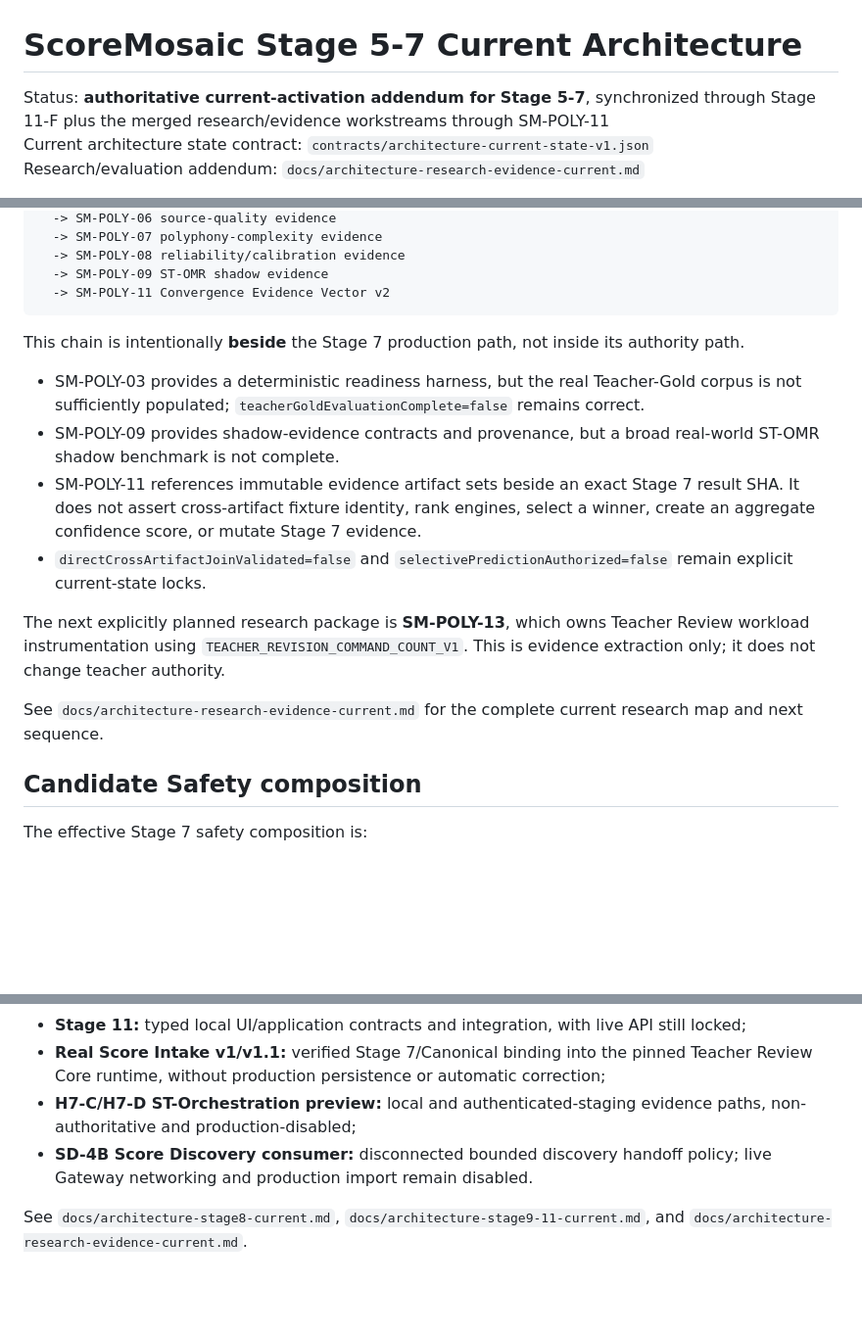
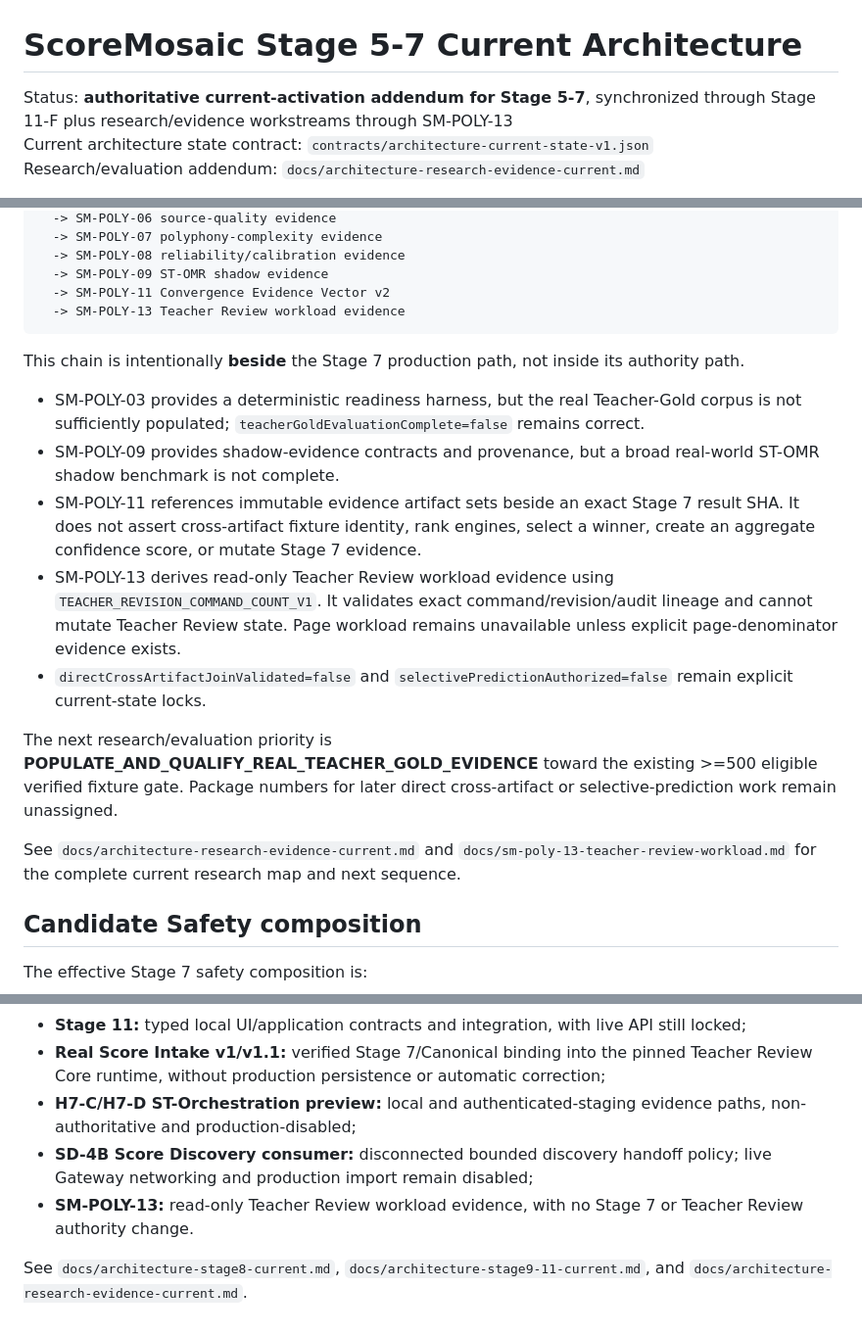
Before and after one commit to khfy7wpr5p-maker/scoremosaic-platform, a Markdown page: docs/architecture-stage5-7-current.md, 3 parts joined by grey strips. Shown at 98% size. Drawn GitHub-style; blank space fills up the shorter version.

Commit message:
SM-POLY-13: synchronize Stage 5-7 research boundary

````diff
--- a/docs/architecture-stage5-7-current.md
+++ b/docs/architecture-stage5-7-current.md
@@ -1,6 +1,6 @@
 # ScoreMosaic Stage 5-7 Current Architecture
 
-Status: **authoritative current-activation addendum for Stage 5-7**, synchronized through Stage 11-F plus the merged research/evidence workstreams through SM-POLY-11
+Status: **authoritative current-activation addendum for Stage 5-7**, synchronized through Stage 11-F plus research/evidence workstreams through SM-POLY-13
 Current architecture state contract: `contracts/architecture-current-state-v1.json`
 Research/evaluation addendum: `docs/architecture-research-evidence-current.md`
 
@@ -107,6 +107,7 @@ SM-POLY-02 taxonomy + benchmark schema
   -> SM-POLY-08 reliability/calibration evidence
   -> SM-POLY-09 ST-OMR shadow evidence
   -> SM-POLY-11 Convergence Evidence Vector v2
+  -> SM-POLY-13 Teacher Review workload evidence
 ```
 
 This chain is intentionally **beside** the Stage 7 production path, not inside its authority path.
@@ -114,11 +115,12 @@ This chain is intentionally **beside** the Stage 7 production path, not inside i
 - SM-POLY-03 provides a deterministic readiness harness, but the real Teacher-Gold corpus is not sufficiently populated; `teacherGoldEvaluationComplete=false` remains correct.
 - SM-POLY-09 provides shadow-evidence contracts and provenance, but a broad real-world ST-OMR shadow benchmark is not complete.
 - SM-POLY-11 references immutable evidence artifact sets beside an exact Stage 7 result SHA. It does not assert cross-artifact fixture identity, rank engines, select a winner, create an aggregate confidence score, or mutate Stage 7 evidence.
+- SM-POLY-13 derives read-only Teacher Review workload evidence using `TEACHER_REVISION_COMMAND_COUNT_V1`. It validates exact command/revision/audit lineage and cannot mutate Teacher Review state. Page workload remains unavailable unless explicit page-denominator evidence exists.
 - `directCrossArtifactJoinValidated=false` and `selectivePredictionAuthorized=false` remain explicit current-state locks.
 
-The next explicitly planned research package is **SM-POLY-13**, which owns Teacher Review workload instrumentation using `TEACHER_REVISION_COMMAND_COUNT_V1`. This is evidence extraction only; it does not change teacher authority.
+The next research/evaluation priority is **POPULATE_AND_QUALIFY_REAL_TEACHER_GOLD_EVIDENCE** toward the existing >=500 eligible verified fixture gate. Package numbers for later direct cross-artifact or selective-prediction work remain unassigned.
 
-See `docs/architecture-research-evidence-current.md` for the complete current research map and next sequence.
+See `docs/architecture-research-evidence-current.md` and `docs/sm-poly-13-teacher-review-workload.md` for the complete current research map and next sequence.
 
 ## Candidate Safety composition
 
@@ -165,6 +167,7 @@ The former “future Stage 8” boundary is no longer current. Repository-only w
 - **Stage 11:** typed local UI/application contracts and integration, with live API still locked;
 - **Real Score Intake v1/v1.1:** verified Stage 7/Canonical binding into the pinned Teacher Review Core runtime, without production persistence or automatic correction;
 - **H7-C/H7-D ST-Orchestration preview:** local and authenticated-staging evidence paths, non-authoritative and production-disabled;
-- **SD-4B Score Discovery consumer:** disconnected bounded discovery handoff policy; live Gateway networking and production import remain disabled.
+- **SD-4B Score Discovery consumer:** disconnected bounded discovery handoff policy; live Gateway networking and production import remain disabled;
+- **SM-POLY-13:** read-only Teacher Review workload evidence, with no Stage 7 or Teacher Review authority change.
 
 See `docs/architecture-stage8-current.md`, `docs/architecture-stage9-11-current.md`, and `docs/architecture-research-evidence-current.md`.
````
